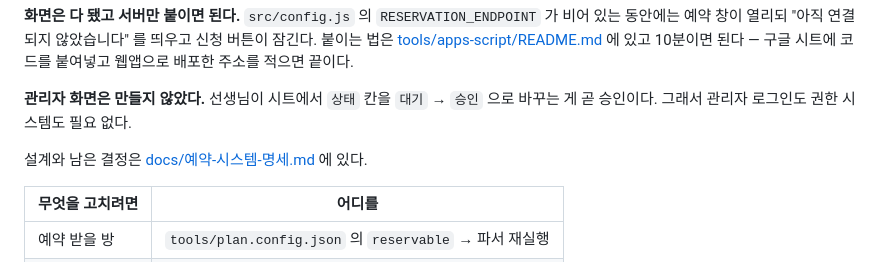
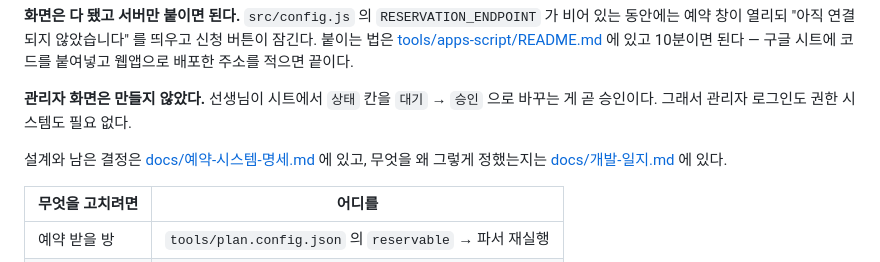
Before and after one commit to soaq1/DSHS-3D-Map, a Markdown page: README.md, the part around the change. Rendered like a GitHub page.

```diff
--- a/README.md
+++ b/README.md
@@ -220,7 +220,8 @@ __dbg.reset()
 **관리자 화면은 만들지 않았다.** 선생님이 시트에서 `상태` 칸을 `대기` → `승인` 으로
 바꾸는 게 곧 승인이다. 그래서 관리자 로그인도 권한 시스템도 필요 없다.
 
-설계와 남은 결정은 [docs/예약-시스템-명세.md](docs/예약-시스템-명세.md) 에 있다.
+설계와 남은 결정은 [docs/예약-시스템-명세.md](docs/예약-시스템-명세.md) 에 있고,
+무엇을 왜 그렇게 정했는지는 [docs/개발-일지.md](docs/개발-일지.md) 에 있다.
 
 | 무엇을 고치려면 | 어디를 |
 |---|---|
```
Also changed, not shown: docs/개발-일지.md (added, +265 -0 lines).
